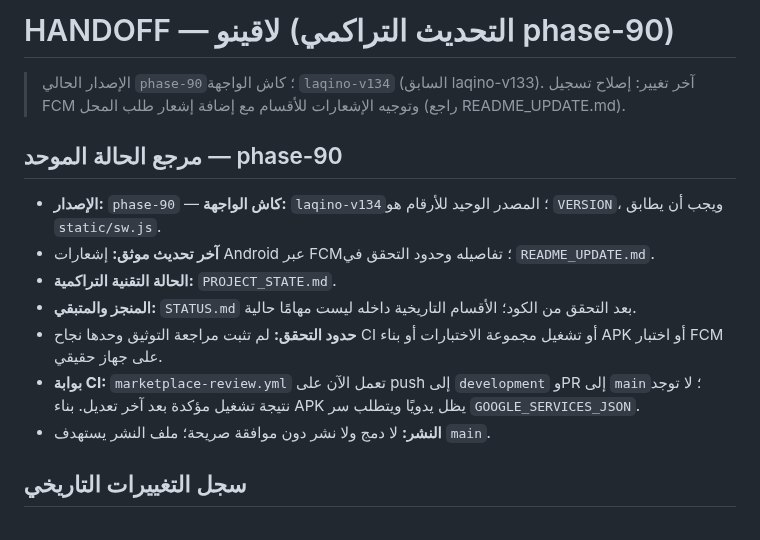
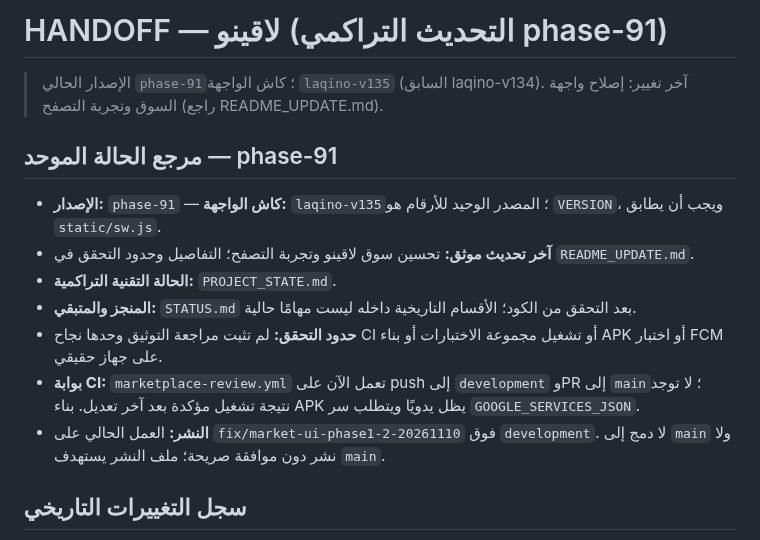
Before and after one commit to Tarek2024/Laqino, a Markdown page: HANDOFF.md, the part around the change. GitHub-like rendering.

Commit message:
Document phase 91 marketplace UI work

```diff
--- a/HANDOFF.md
+++ b/HANDOFF.md
@@ -1,16 +1,16 @@
-# HANDOFF — لاقينو (التحديث التراكمي phase-90)
+# HANDOFF — لاقينو (التحديث التراكمي phase-91)
 
-> الإصدار الحالي `phase-90`؛ كاش الواجهة `laqino-v134` (السابق laqino-v133). آخر تغيير: إصلاح تسجيل FCM وتوجيه الإشعارات للأقسام مع إضافة إشعار طلب المحل (راجع README_UPDATE.md).
+> الإصدار الحالي `phase-91`؛ كاش الواجهة `laqino-v135` (السابق laqino-v134). آخر تغيير: إصلاح واجهة السوق وتجربة التصفح (راجع README_UPDATE.md).
 
-## مرجع الحالة الموحد — phase-90
+## مرجع الحالة الموحد — phase-91
 
-- **الإصدار:** `phase-90` — **كاش الواجهة:** `laqino-v134`؛ المصدر الوحيد للأرقام هو `VERSION`، ويجب أن يطابق `static/sw.js`.
-- **آخر تحديث موثق:** إشعارات Android عبر FCM؛ تفاصيله وحدود التحقق في `README_UPDATE.md`.
+- **الإصدار:** `phase-91` — **كاش الواجهة:** `laqino-v135`؛ المصدر الوحيد للأرقام هو `VERSION`، ويجب أن يطابق `static/sw.js`.
+- **آخر تحديث موثق:** تحسين سوق لاقينو وتجربة التصفح؛ التفاصيل وحدود التحقق في `README_UPDATE.md`.
 - **الحالة التقنية التراكمية:** `PROJECT_STATE.md`.
 - **المنجز والمتبقي:** `STATUS.md` بعد التحقق من الكود؛ الأقسام التاريخية داخله ليست مهامًا حالية.
 - **حدود التحقق:** لم تثبت مراجعة التوثيق وحدها نجاح CI أو تشغيل مجموعة الاختبارات أو بناء APK أو اختبار FCM على جهاز حقيقي.
 - **بوابة CI:** `marketplace-review.yml` تعمل الآن على push إلى `development` وPR إلى `main`؛ لا توجد نتيجة تشغيل مؤكدة بعد آخر تعديل. بناء APK يظل يدويًا ويتطلب سر `GOOGLE_SERVICES_JSON`.
-- **النشر:** لا دمج ولا نشر دون موافقة صريحة؛ ملف النشر يستهدف `main`.
+- **النشر:** العمل الحالي على `fix/market-ui-phase1-2-20261110` فوق `development`. لا دمج إلى `main` ولا نشر دون موافقة صريحة؛ ملف النشر يستهدف `main`.
 
 ## سجل التغييرات التاريخي
 
```
